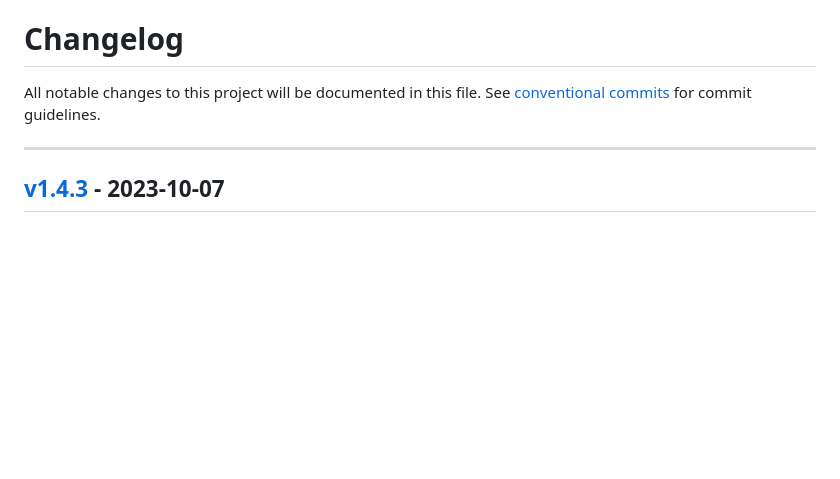
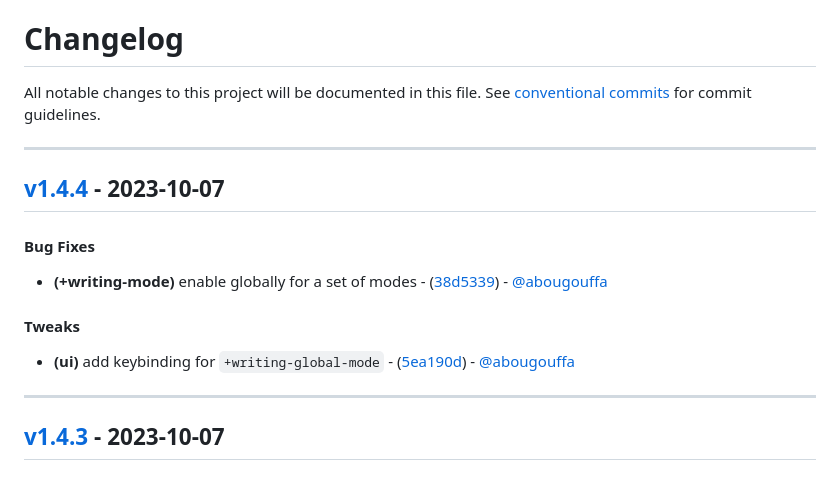
Before and after one commit to abougouffa/minemacs, a Markdown page: CHANGELOG.md, the part around the change. Rendered like a GitHub page; blank space fills up the shorter version.

Commit message:
chore(version): v1.4.4

```diff
--- a/CHANGELOG.md
+++ b/CHANGELOG.md
@@ -2,6 +2,14 @@
 All notable changes to this project will be documented in this file. See [conventional commits](https://www.conventionalcommits.org/) for commit guidelines.
 
 - - -
+## [v1.4.4](https://github.com/abougouffa/minemacs/compare/v1.4.3..v1.4.4) - 2023-10-07
+#### Bug Fixes
+- **(+writing-mode)** enable globally for a set of modes - ([38d5339](https://github.com/abougouffa/minemacs/commit/38d5339251052bf35a97a25e79622f0a0e0c17e8)) - [@abougouffa](https://github.com/abougouffa)
+#### Tweaks
+- **(ui)** add keybinding for `+writing-global-mode` - ([5ea190d](https://github.com/abougouffa/minemacs/commit/5ea190d9bd3a86a91c6e8989e4af96c349edbfb7)) - [@abougouffa](https://github.com/abougouffa)
+
+- - -
+
 ## [v1.4.3](https://github.com/abougouffa/minemacs/compare/v1.4.2..v1.4.3) - 2023-10-07
 #### Bug Fixes
 - **(treesit-auto)** minor bug when deleting `protobuf` - ([28cd503](https://github.com/abougouffa/minemacs/commit/28cd503a035d2f42eb34880fffe2e45556857762)) - [@abougouffa](https://github.com/abougouffa)
```
